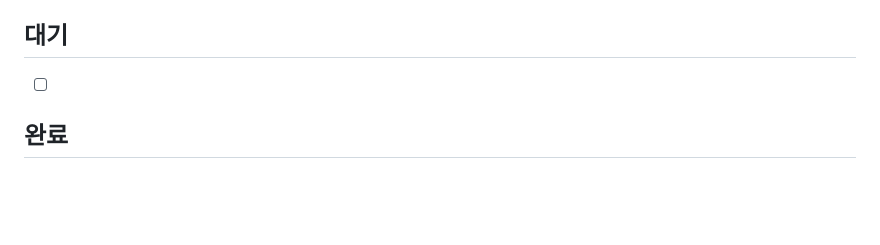
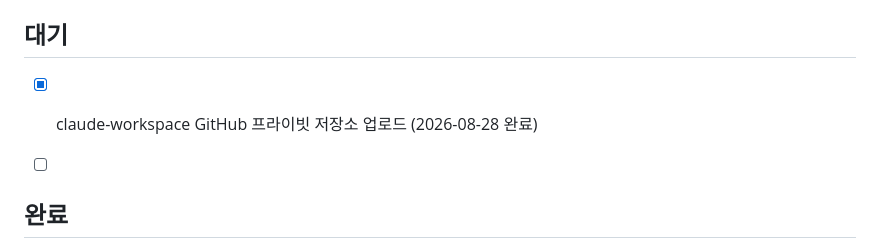
Before and after one commit to telesisi7-bit/claude-workspace, a Markdown page: tasks/todo.md, the part around the change. GitHub-like rendering; blank space fills up the shorter version.

```diff
--- a/tasks/todo.md
+++ b/tasks/todo.md
@@ -32,6 +32,8 @@
 - 전송 실패해도 `weather.txt` 저장은 그대로 되게 (알림은 부가기능)
 
 ## 대기
+
+- [x] claude-workspace GitHub 프라이빗 저장소 업로드 (2026-08-28 완료)
 
 - [ ]
 
```
Also changed, not shown: tasks/progress.md (+26 -0 lines).
